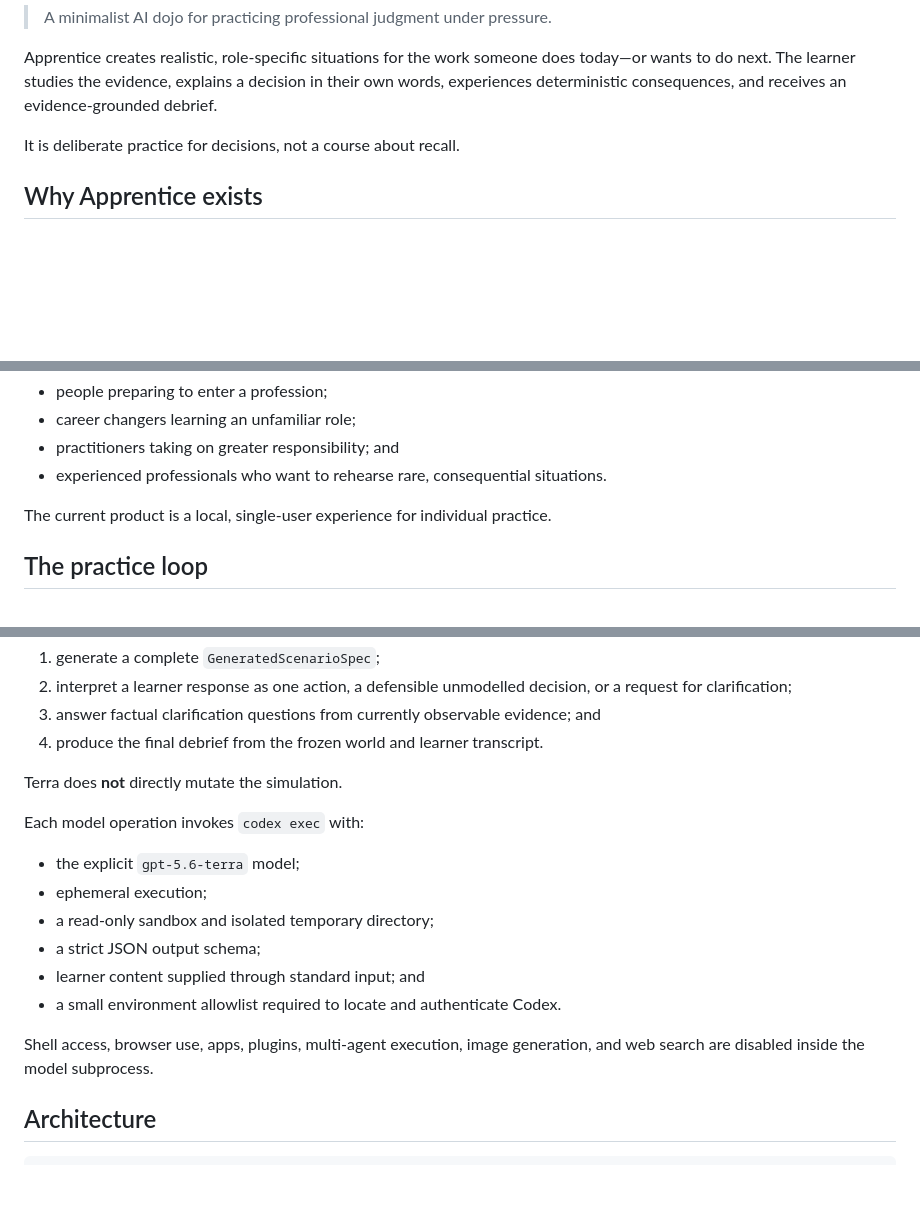
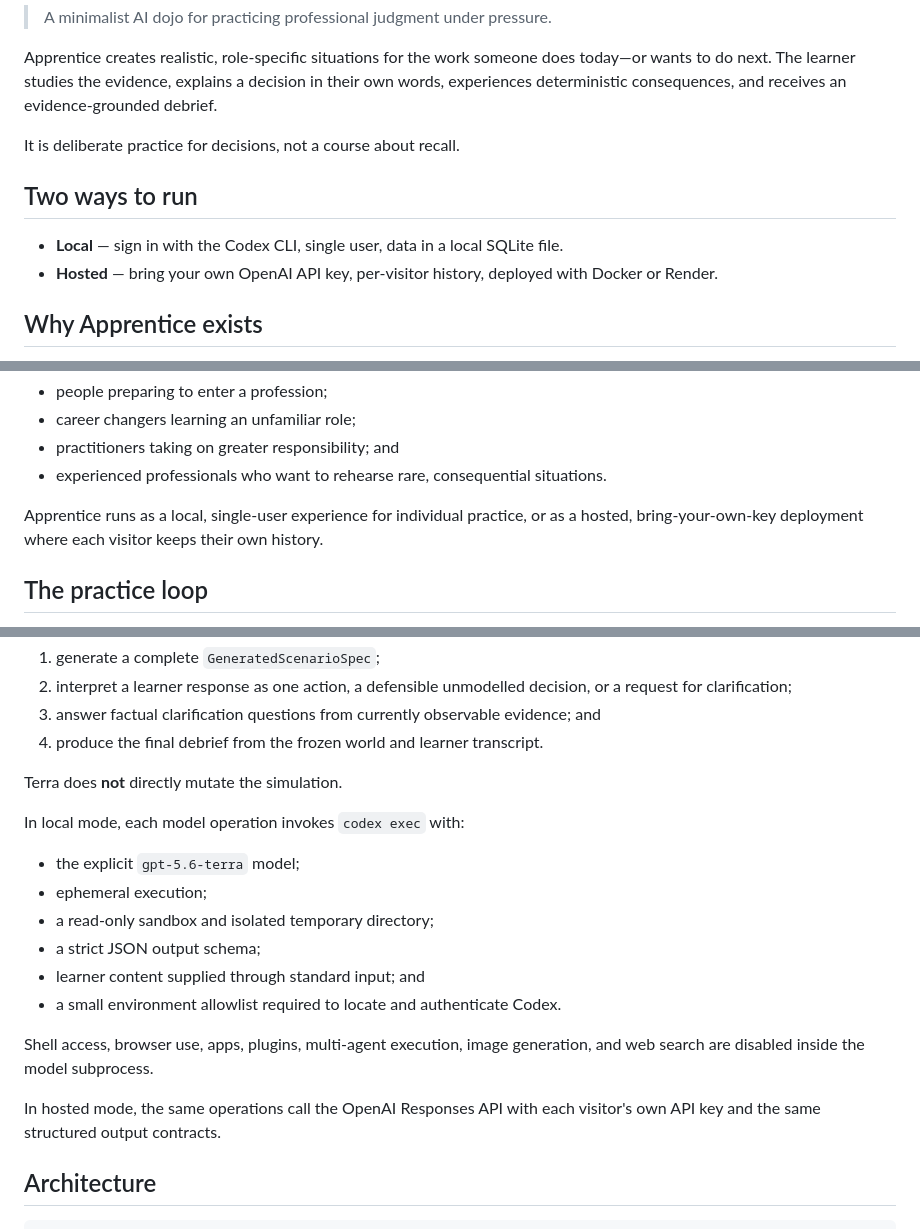
Before and after one commit to Ami-Khokhar/Apprentice, a Markdown page: README.md, 3 parts joined by grey strips. Drawn GitHub-style; blank space fills up the shorter version.

```diff
--- a/README.md
+++ b/README.md
@@ -8,6 +10,11 @@ in their own words, experiences deterministic consequences, and receives an
 evidence-grounded debrief.
 
 It is deliberate practice for decisions, not a course about recall.
+
+## Two ways to run
+
+- **Local** — sign in with the Codex CLI, single user, data in a local SQLite file.
+- **Hosted** — bring your own OpenAI API key, per-visitor history, deployed with Docker or Render.
 
 ## Why Apprentice exists
 
@@ -24,7 +31,9 @@ happen in real life. It is designed for:
 - practitioners taking on greater responsibility; and
 - experienced professionals who want to rehearse rare, consequential situations.
 
-The current product is a local, single-user experience for individual practice.
+Apprentice runs as a local, single-user experience for individual practice, or
+as a hosted, bring-your-own-key deployment where each visitor keeps their own
+history.
 
 ## The practice loop
 
@@ -134,7 +143,7 @@ GPT-5.6 Terra has four bounded responsibilities:
 
 Terra does **not** directly mutate the simulation.
 
-Each model operation invokes `codex exec` with:
+In local mode, each model operation invokes `codex exec` with:
 
 - the explicit `gpt-5.6-terra` model;
 - ephemeral execution;
@@ -145,6 +154,9 @@ Each model operation invokes `codex exec` with:
 
 Shell access, browser use, apps, plugins, multi-agent execution, image generation,
 and web search are disabled inside the model subprocess.
+
+In hosted mode, the same operations call the OpenAI Responses API with each
+visitor's own API key and the same structured output contracts.
 
 ## Architecture
 
```
Also changed, not shown: other parts of README.md (+56 -9 lines).
